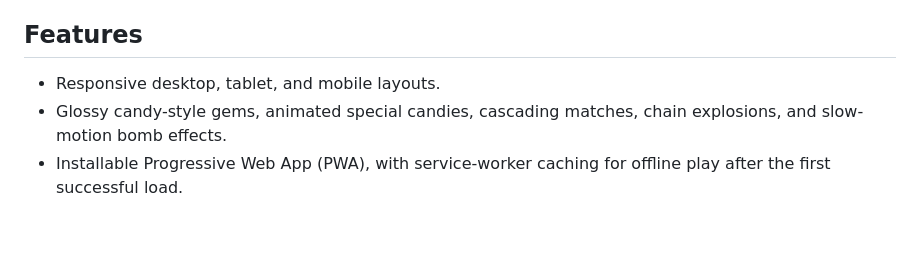
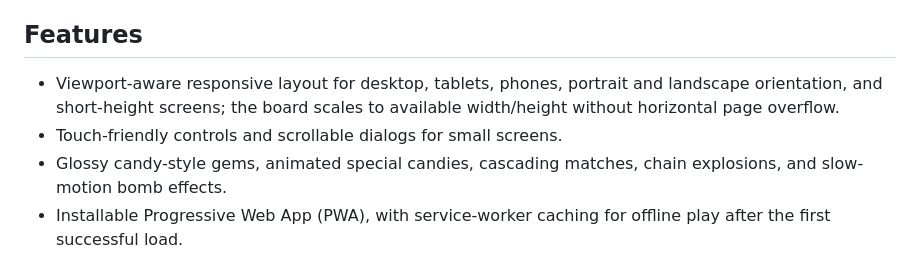
Before and after one commit to shreebalaji767/jewel-match, a Markdown page: README.md, the part around the change. Drawn GitHub-style; blank space fills up the shorter version.

Commit message:
Document viewport-fit responsive layouts

```diff
--- a/README.md
+++ b/README.md
@@ -57,7 +57,8 @@ Undo is available during an active round after a valid move resolves; it is disa
 
 ## Features
 
-- Responsive desktop, tablet, and mobile layouts.
+- Viewport-aware responsive layout for desktop, tablets, phones, portrait and landscape orientation, and short-height screens; the board scales to available width/height without horizontal page overflow.
+- Touch-friendly controls and scrollable dialogs for small screens.
 - Glossy candy-style gems, animated special candies, cascading matches, chain explosions, and slow-motion bomb effects.
 - Installable Progressive Web App (PWA), with service-worker caching for offline play after the first successful load.
 - Locally saved progress, level stars, coins, wins, records, sound preference, daily challenge streak, and daily-gift claim date.
```
